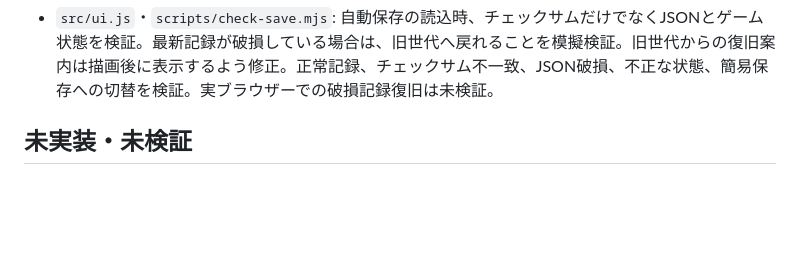
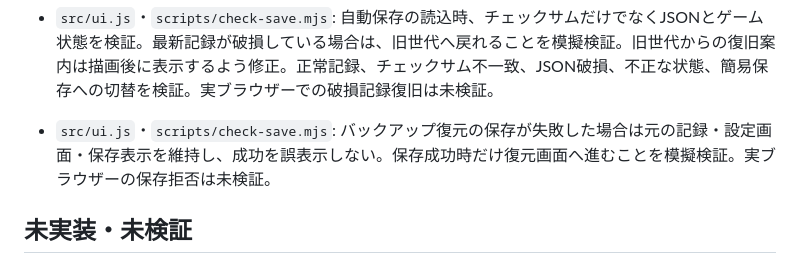
Before and after one commit to Yoshi2026s/toplivermichi-kyushu, a Markdown page: docs/UPDATE_PROGRESS.md, the part around the change. GitHub-like rendering; blank space fills up the shorter version.

Commit message:
Keep current game when backup restore cannot be saved

```diff
--- a/docs/UPDATE_PROGRESS.md
+++ b/docs/UPDATE_PROGRESS.md
@@ -99,6 +99,7 @@
 - `src/ui.js`・`scripts/check-vault.mjs`: 保留中の贈り物を受け取れない理由を個別に表示。同一装備8個と、未装備品・金庫の双方が満杯の状態でボタンが無効になることを模擬検証。保存形式は変更しない。
 - `src/ui.js`: ローカルブラウザーのテスト記録で保留1件を復元し、上限8個の受取不可、7個での受取、未装備品19→20個、保留一覧の消去、再読み込み後の維持を確認。再開直後に保存済みの記録が「未保存」と表示される問題を修正し、IndexedDBからの再開で「保存済み」と表示されることを確認。簡易保存からの再開表示はコード上の分岐のみで実ブラウザー未検証。
 - `src/ui.js`・`scripts/check-save.mjs`: 自動保存の読込時、チェックサムだけでなくJSONとゲーム状態を検証。最新記録が破損している場合は、旧世代へ戻れることを模擬検証。旧世代からの復旧案内は描画後に表示するよう修正。正常記録、チェックサム不一致、JSON破損、不正な状態、簡易保存への切替を検証。実ブラウザーでの破損記録復旧は未検証。
+- `src/ui.js`・`scripts/check-save.mjs`: バックアップ復元の保存が失敗した場合は元の記録・設定画面・保存表示を維持し、成功を誤表示しない。保存成功時だけ復元画面へ進むことを模擬検証。実ブラウザーの保存拒否は未検証。
 
 ## 未実装・未検証
 
```
